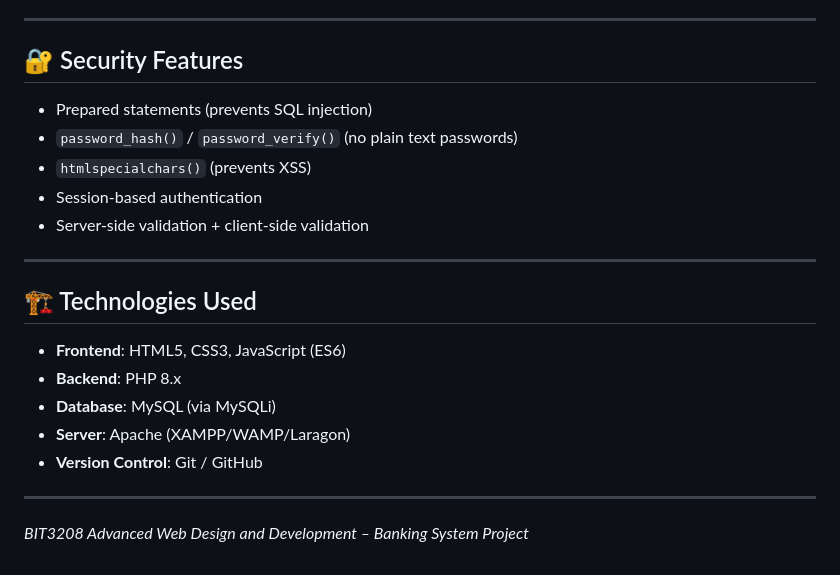
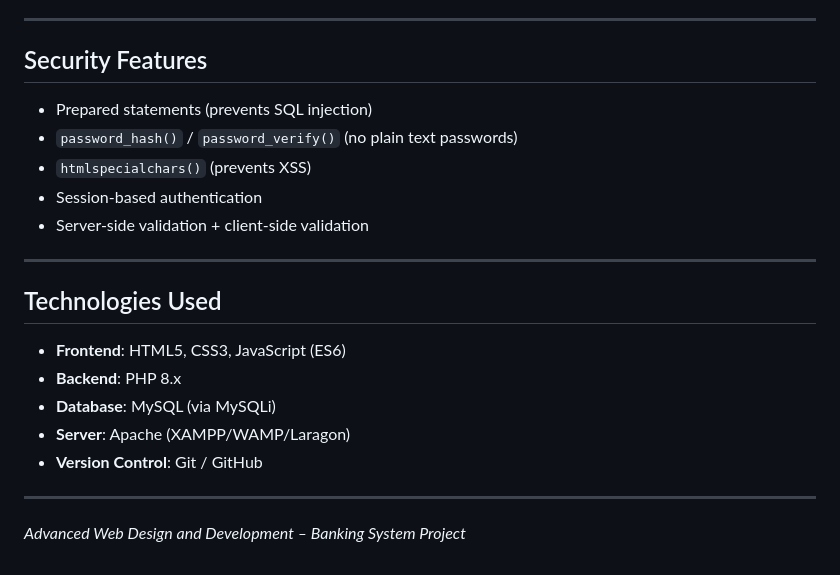
Before and after one commit to Hami-bit/BIT3208--Advanced-Web-Design-and-Development-, a Markdown page: README.md, the part around one of its changes. Rendered like a GitHub page.

```diff
--- a/README.md
+++ b/README.md
@@ -110,7 +110,7 @@ BIT3208_Project/
 
 ---
 
-## 🔐 Security Features
+##  Security Features
 - Prepared statements (prevents SQL injection)
 - `password_hash()` / `password_verify()` (no plain text passwords)
 - `htmlspecialchars()` (prevents XSS)
@@ -119,7 +119,7 @@ BIT3208_Project/
 
 ---
 
-## 🏗️ Technologies Used
+##  Technologies Used
 - **Frontend**: HTML5, CSS3, JavaScript (ES6)
 - **Backend**: PHP 8.x
 - **Database**: MySQL (via MySQLi)
@@ -128,4 +128,4 @@ BIT3208_Project/
 
 ---
 
-*BIT3208 Advanced Web Design and Development – Banking System Project*
+*Advanced Web Design and Development – Banking System Project*
```
Also changed, not shown: other parts of README.md (+5 -5 lines).
